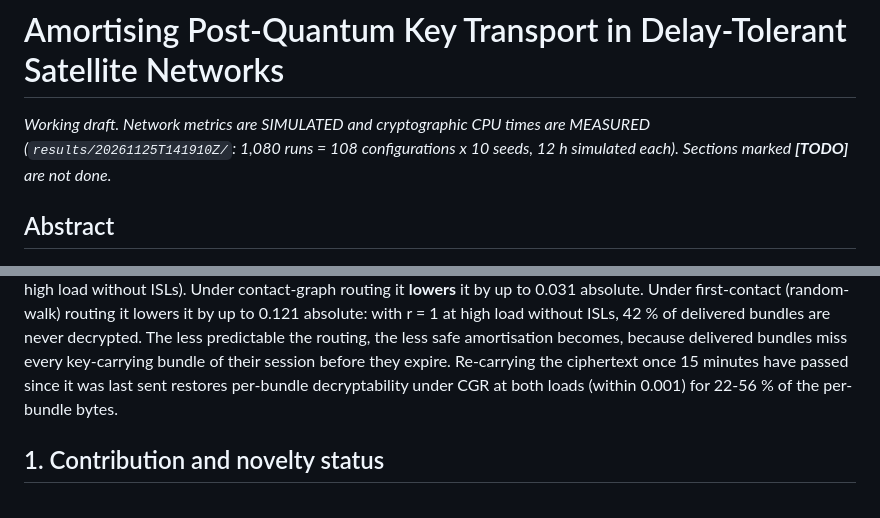
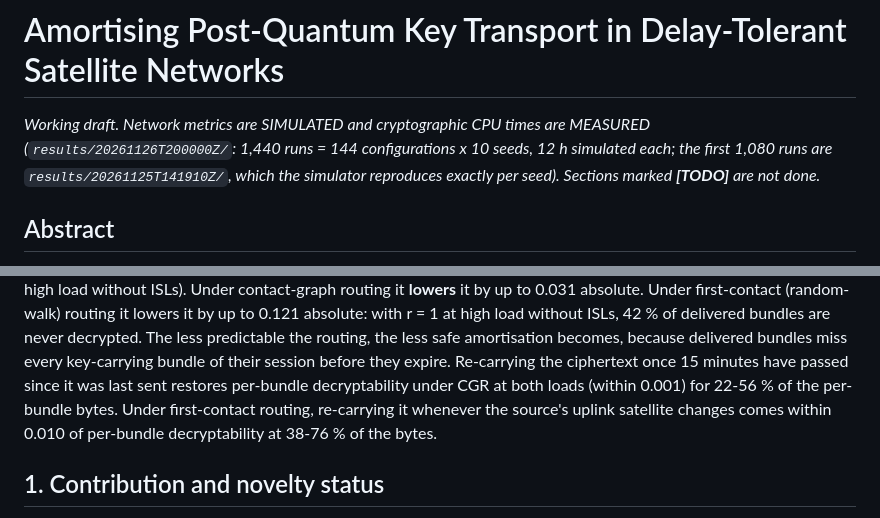
Before and after one commit to Tarekswd/SSOrbitLink, a Markdown page: docs/PAPER_DRAFT.md, 2 parts joined by grey strips. GitHub-like rendering.

```diff
--- a/docs/PAPER_DRAFT.md
+++ b/docs/PAPER_DRAFT.md
@@ -1,7 +1,8 @@
 # Amortising Post-Quantum Key Transport in Delay-Tolerant Satellite Networks
 
 *Working draft. Network metrics are SIMULATED and cryptographic CPU times are MEASURED
-(`results/20261125T141910Z/`: 1,080 runs = 108 configurations x 10 seeds, 12 h simulated each). Sections marked
+(`results/20261126T200000Z/`: 1,440 runs = 144 configurations x 10 seeds, 12 h simulated each; the first 1,080
+runs are `results/20261125T141910Z/`, which the simulator reproduces exactly per seed). Sections marked
 **[TODO]** are not done.*
 
 ## Abstract
@@ -21,7 +22,8 @@ first-contact (random-walk) routing it lowers it by up to 0.121 absolute: with r
 delivered bundles are never decrypted. The less predictable the routing, the less safe amortisation becomes,
 because delivered bundles miss every key-carrying bundle of their session before they expire. Re-carrying the
 ciphertext once 15 minutes have passed since it was last sent restores per-bundle decryptability under CGR at both
-loads (within 0.001) for 22-56 % of the per-bundle bytes.
+loads (within 0.001) for 22-56 % of the per-bundle bytes. Under first-contact routing, re-carrying it whenever the
+source's uplink satellite changes comes within 0.010 of per-bundle decryptability at 38-76 % of the bytes.
 
 ## 1. Contribution and novelty status
 
```
Also changed, not shown: other parts of docs/PAPER_DRAFT.md (+40 -6 lines), docs/RESEARCH.md (+4 -0 lines), results/20261126T200000Z/summary.md (added, +150 -0 lines), results/20261126T200000Z/decrypted.png (added), 3 other files.
